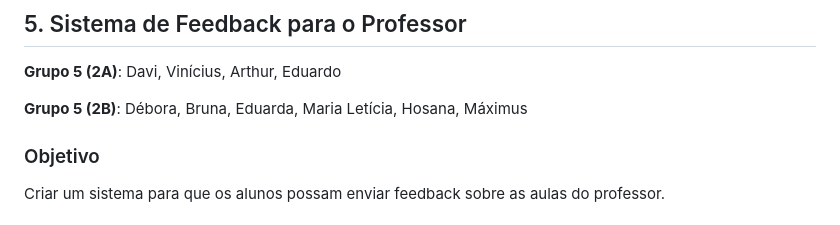
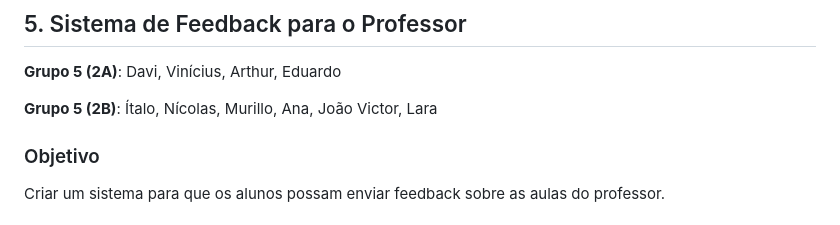
Before and after one commit to informaticaseed/webdesigner2024, a Markdown page: Projeto Final/README.md, the part around the change. GitHub-like rendering.

Commit message:
Atualizado

```diff
--- a/Projeto Final/README.md
+++ b/Projeto Final/README.md
@@ -72,7 +72,7 @@ Criar uma galeria online para exibir fotos de eventos escolares, viagens, ativid
 
 **Grupo 5 (2A)**: Davi, Vinícius, Arthur, Eduardo
 
-**Grupo 5 (2B)**: Débora, Bruna, Eduarda, Maria Letícia, Hosana, Máximus
+**Grupo 5 (2B)**: Ítalo, Nícolas, Murillo, Ana, João Victor, Lara
 
 ### Objetivo
 
```
